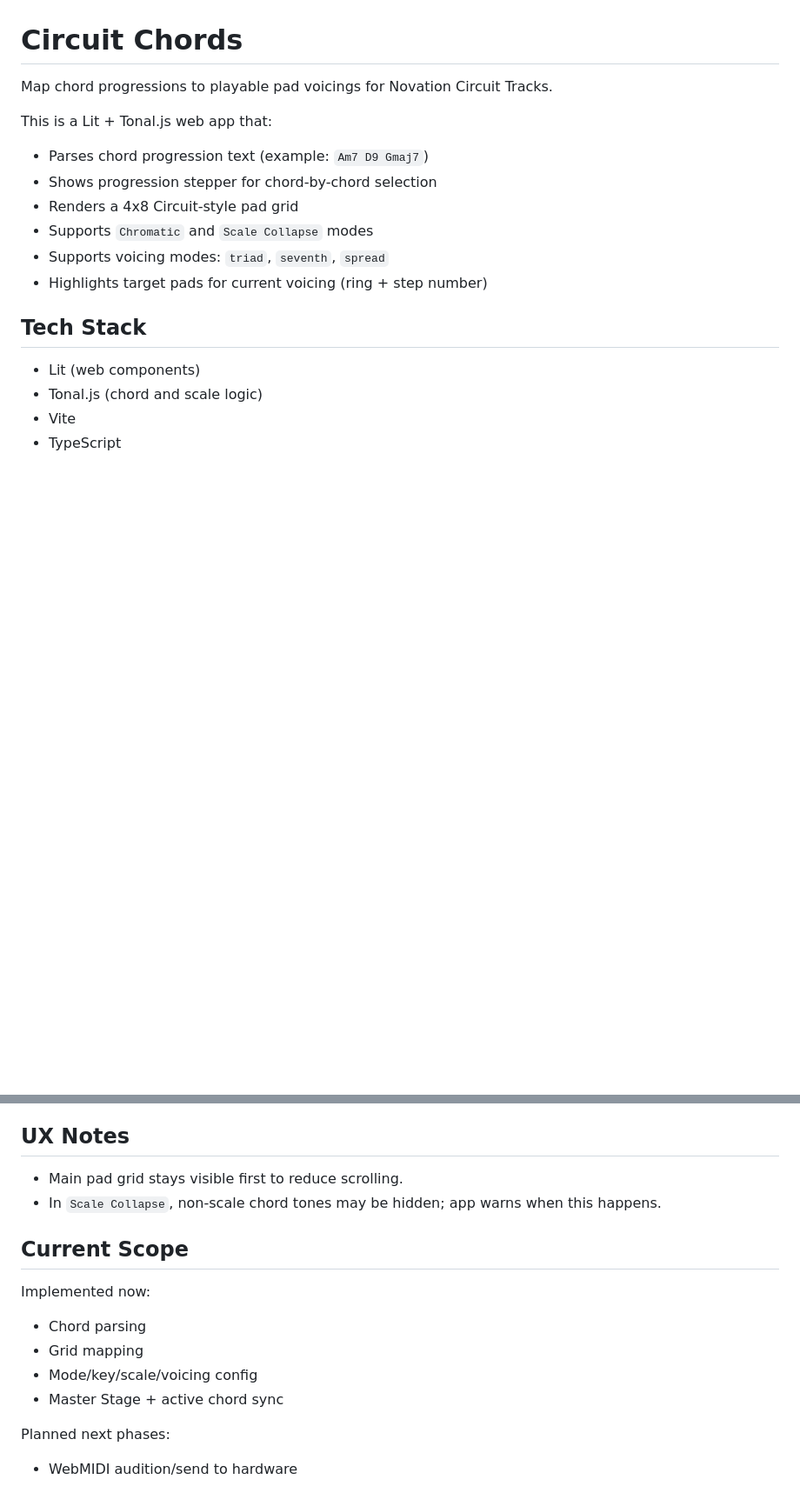
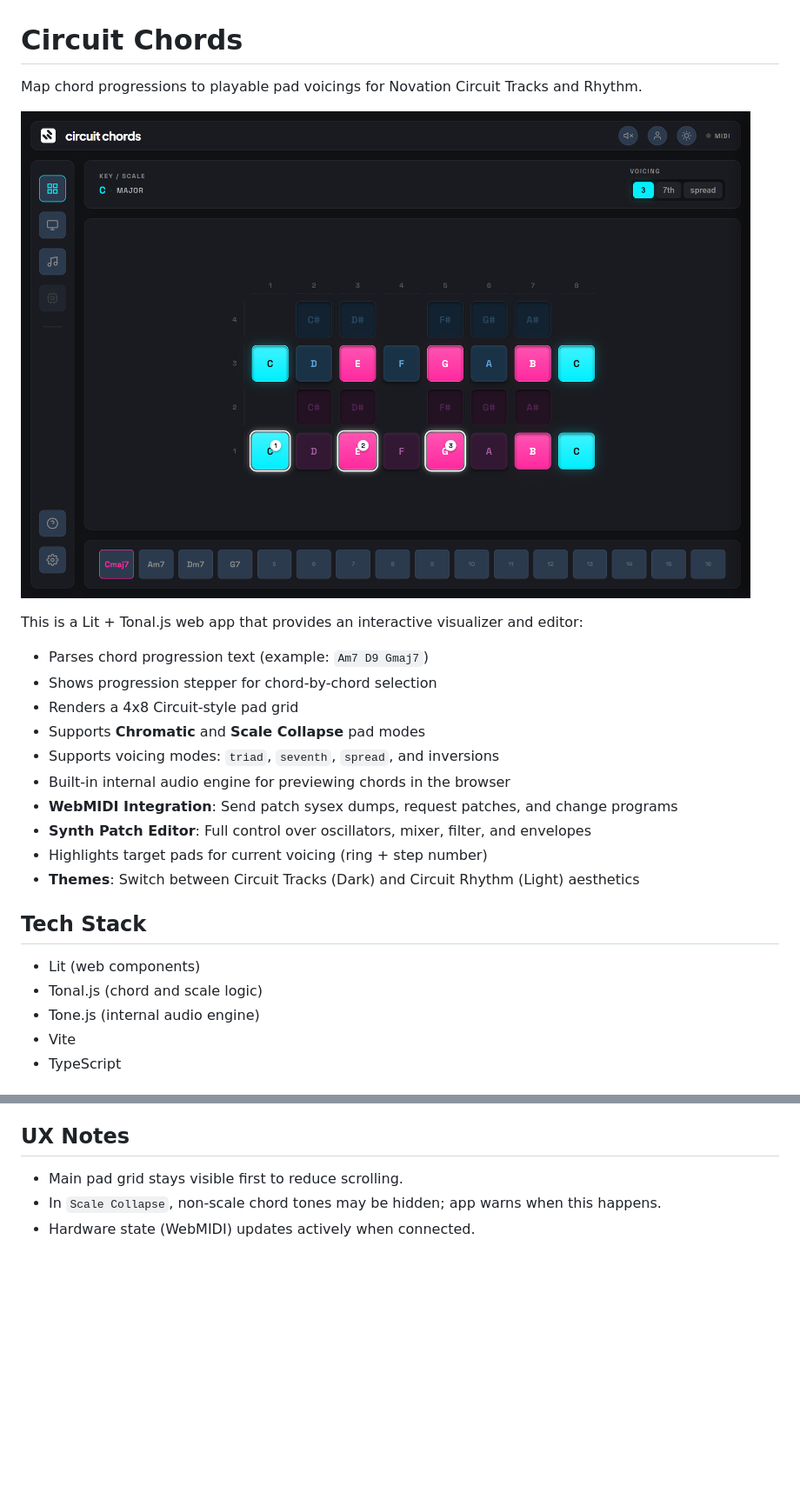
Before and after one commit to warmsynths/circuit-chords, a Markdown page: README.md, 2 parts joined by grey strips. Shown: that part at 87% size. Drawn GitHub-style; pictures changed too: public/screenshot.png (added); blank space fills up the shorter version.

Commit message:
feat: add visual improvements to README

```diff
--- a/README.md
+++ b/README.md
@@ -1,20 +1,27 @@
 # Circuit Chords
 
-Map chord progressions to playable pad voicings for Novation Circuit Tracks.
+Map chord progressions to playable pad voicings for Novation Circuit Tracks and Rhythm.
 
-This is a Lit + Tonal.js web app that:
+![Circuit Chord Forge](public/screenshot.png)
+
+This is a Lit + Tonal.js web app that provides an interactive visualizer and editor:
 
 - Parses chord progression text (example: `Am7 D9 Gmaj7`)
 - Shows progression stepper for chord-by-chord selection
 - Renders a 4x8 Circuit-style pad grid
-- Supports `Chromatic` and `Scale Collapse` modes
-- Supports voicing modes: `triad`, `seventh`, `spread`
+- Supports **Chromatic** and **Scale Collapse** pad modes
+- Supports voicing modes: `triad`, `seventh`, `spread`, and inversions
+- Built-in internal audio engine for previewing chords in the browser
+- **WebMIDI Integration**: Send patch sysex dumps, request patches, and change programs
+- **Synth Patch Editor**: Full control over oscillators, mixer, filter, and envelopes
 - Highlights target pads for current voicing (ring + step number)
+- **Themes**: Switch between Circuit Tracks (Dark) and Circuit Rhythm (Light) aesthetics
 
 ## Tech Stack
 
 - Lit (web components)
 - Tonal.js (chord and scale logic)
+- Tone.js (internal audio engine)
 - Vite
 - TypeScript
 
@@ -72,16 +79,4 @@ Deployment steps:
 
 - Main pad grid stays visible first to reduce scrolling.
 - In `Scale Collapse`, non-scale chord tones may be hidden; app warns when this happens.
-
-## Current Scope
-
-Implemented now:
-
-- Chord parsing
-- Grid mapping
-- Mode/key/scale/voicing config
-- Master Stage + active chord sync
-
-Planned next phases:
-
-- WebMIDI audition/send to hardware
+- Hardware state (WebMIDI) updates actively when connected.
```
